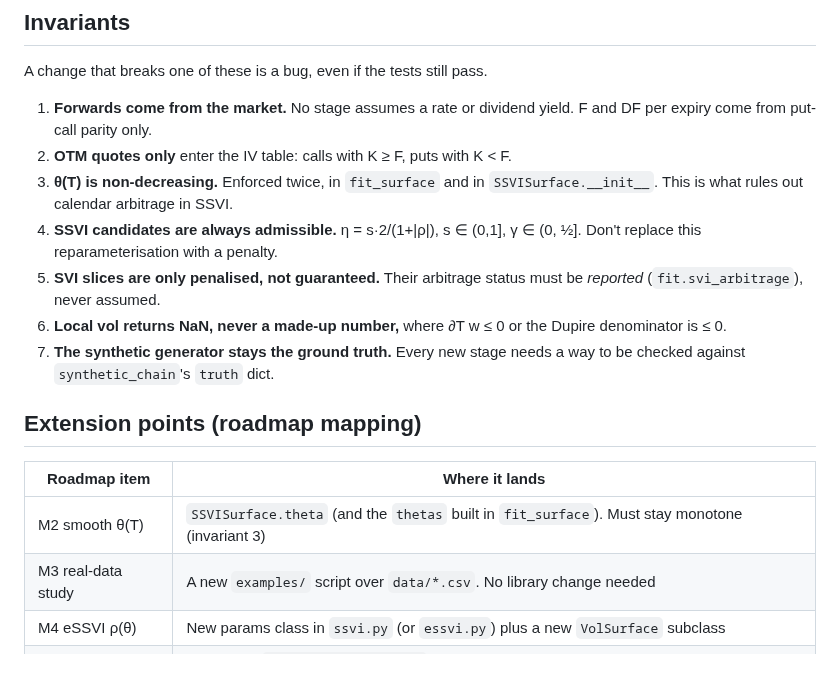
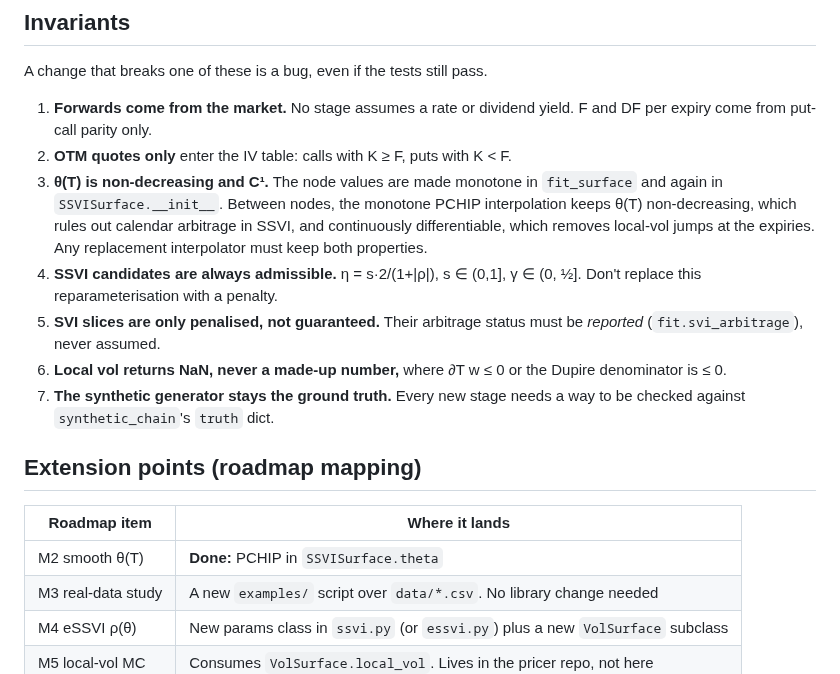
Before and after one commit to hossainyousuf751/volsurface, a Markdown page: docs/ARCHITECTURE.md, the part around the change. GitHub-like rendering.

```diff
--- a/docs/ARCHITECTURE.md
+++ b/docs/ARCHITECTURE.md
@@ -80,8 +80,11 @@ A change that breaks one of these is a bug, even if the tests still pass.
 1. **Forwards come from the market.** No stage assumes a rate or dividend yield. F and DF
    per expiry come from put-call parity only.
 2. **OTM quotes only** enter the IV table: calls with K ≥ F, puts with K < F.
-3. **θ(T) is non-decreasing.** Enforced twice, in `fit_surface` and in `SSVISurface.__init__`.
-   This is what rules out calendar arbitrage in SSVI.
+3. **θ(T) is non-decreasing and C¹.** The node values are made monotone in `fit_surface` and
+   again in `SSVISurface.__init__`. Between nodes, the monotone PCHIP interpolation keeps θ(T)
+   non-decreasing, which rules out calendar arbitrage in SSVI, and continuously
+   differentiable, which removes local-vol jumps at the expiries. Any replacement
+   interpolator must keep both properties.
 4. **SSVI candidates are always admissible.** η = s·2/(1+|ρ|), s ∈ (0,1], γ ∈ (0, ½].
    Don't replace this reparameterisation with a penalty.
 5. **SVI slices are only penalised, not guaranteed.** Their arbitrage status must be
@@ -95,7 +98,7 @@ A change that breaks one of these is a bug, even if the tests still pass.
 
 | Roadmap item | Where it lands |
 |---|---|
-| M2 smooth θ(T) | `SSVISurface.theta` (and the `thetas` built in `fit_surface`). Must stay monotone (invariant 3) |
+| M2 smooth θ(T) | **Done:** PCHIP in `SSVISurface.theta` |
 | M3 real-data study | A new `examples/` script over `data/*.csv`. No library change needed |
 | M4 eSSVI ρ(θ) | New params class in `ssvi.py` (or `essvi.py`) plus a new `VolSurface` subclass |
 | M5 local-vol MC | Consumes `VolSurface.local_vol`. Lives in the pricer repo, not here |
```
Also changed, not shown: README.md (+5 -3 lines), docs/implied_vol.png, docs/local_vol.png, docs/smiles.png, 2 other files.
